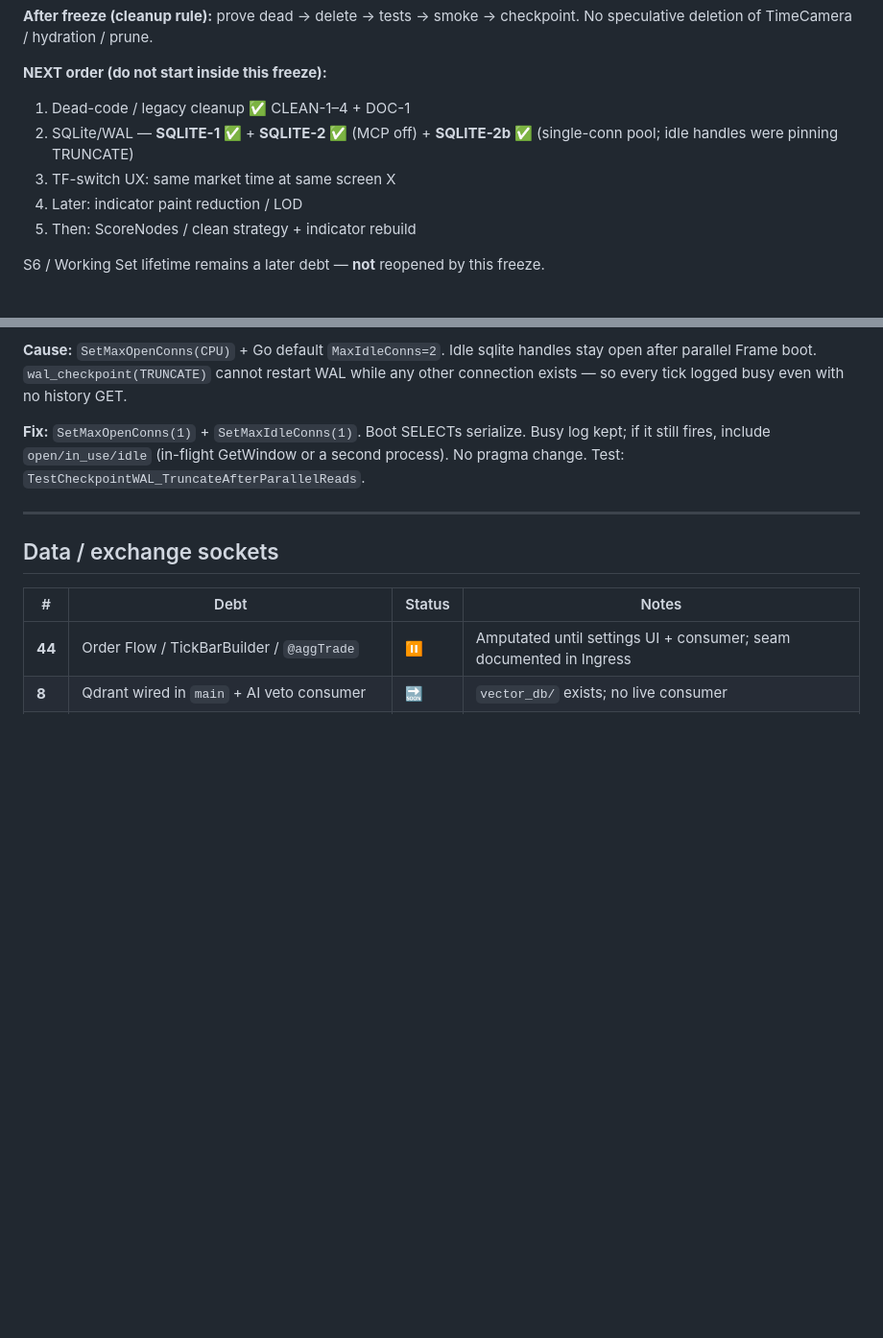
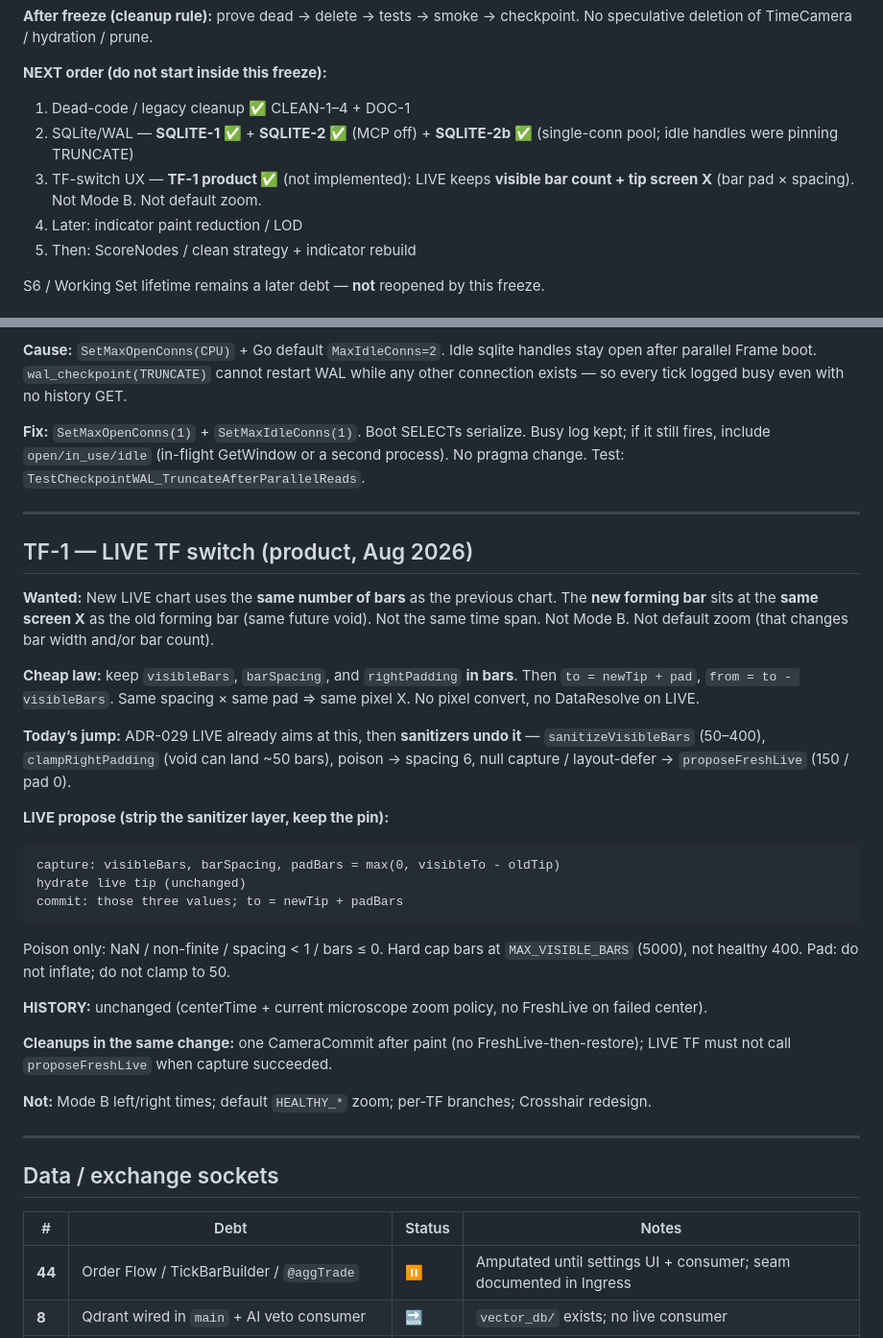
Before and after one commit to tokenaria-stack/Bot, a Markdown page: docs/OPEN_DEBTS.md, 2 parts joined by grey strips. Shown at 96% size. Drawn GitHub-style; blank space fills up the shorter version.

Commit message:
docs: update OPEN_DEBTS.md with TF-1 LIVE switch details
Expanded the documentation for the TF-1 LIVE switch, outlining the desired behavior for the new chart to maintain the same number of bars and screen positioning as the previous chart. Included implementation notes, cleanup requirements, and constraints to ensure clarity on the expected functionality and limitations. This update aims to provide a comprehensive understanding of the upcoming changes and their implications for the user experience.

````diff
--- a/docs/OPEN_DEBTS.md
+++ b/docs/OPEN_DEBTS.md
@@ -19,7 +19,7 @@ Do **not** change TimeCamera, hydration, RenderScheduler, store/render-window, c
 
 1. Dead-code / legacy cleanup ✅ CLEAN-1–4 + DOC-1
 2. SQLite/WAL — **SQLITE-1 ✅** + **SQLITE-2 ✅** (MCP off) + **SQLITE-2b ✅** (single-conn pool; idle handles were pinning TRUNCATE)
-3. TF-switch UX: same market time at same screen X
+3. TF-switch UX — **TF-1 product ✅** (not implemented): LIVE keeps **visible bar count + tip screen X** (bar pad × spacing). Not Mode B. Not default zoom.
 4. Later: indicator paint reduction / LOD
 5. Then: ScoreNodes / clean strategy + indicator rebuild
 
@@ -95,6 +95,32 @@ Live proof after MCP-off: `[WAL] checkpoint blocked` still every **5 minutes** (
 
 ---
 
+## TF-1 — LIVE TF switch (product, Aug 2026)
+
+**Wanted:** New LIVE chart uses the **same number of bars** as the previous chart. The **new forming bar** sits at the **same screen X** as the old forming bar (same future void). Not the same time span. Not Mode B. Not default zoom (that changes bar width and/or bar count).
+
+**Cheap law:** keep `visibleBars`, `barSpacing`, and `rightPadding` **in bars**. Then `to = newTip + pad`, `from = to - visibleBars`. Same spacing × same pad ⇒ same pixel X. No pixel convert, no DataResolve on LIVE.
+
+**Today’s jump:** ADR-029 LIVE already aims at this, then **sanitizers undo it** — `sanitizeVisibleBars` (50–400), `clampRightPadding` (void can land ~50 bars), poison → spacing 6, null capture / layout-defer → `proposeFreshLive` (150 / pad 0).
+
+**LIVE propose (strip the sanitizer layer, keep the pin):**
+
+```
+capture: visibleBars, barSpacing, padBars = max(0, visibleTo - oldTip)
+hydrate live tip (unchanged)
+commit: those three values; to = newTip + padBars
+```
+
+Poison only: NaN / non-finite / spacing &lt; 1 / bars ≤ 0. Hard cap bars at `MAX_VISIBLE_BARS` (5000), not healthy 400. Pad: do not inflate; do not clamp to 50.
+
+**HISTORY:** unchanged (centerTime + current microscope zoom policy, no FreshLive on failed center).
+
+**Cleanups in the same change:** one CameraCommit after paint (no FreshLive-then-restore); LIVE TF must not call `proposeFreshLive` when capture succeeded.
+
+**Not:** Mode B left/right times; default `HEALTHY_*` zoom; per-TF branches; Crosshair redesign.
+
+---
+
 ## Data / exchange sockets
 
 | # | Debt | Status | Notes |
````
